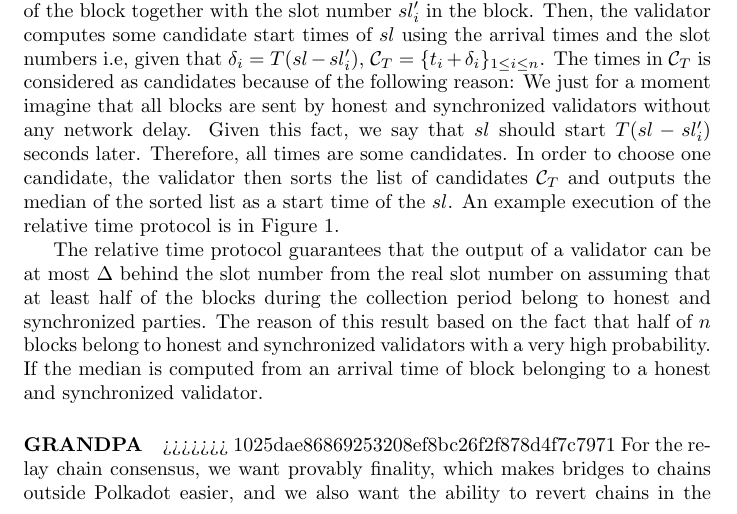
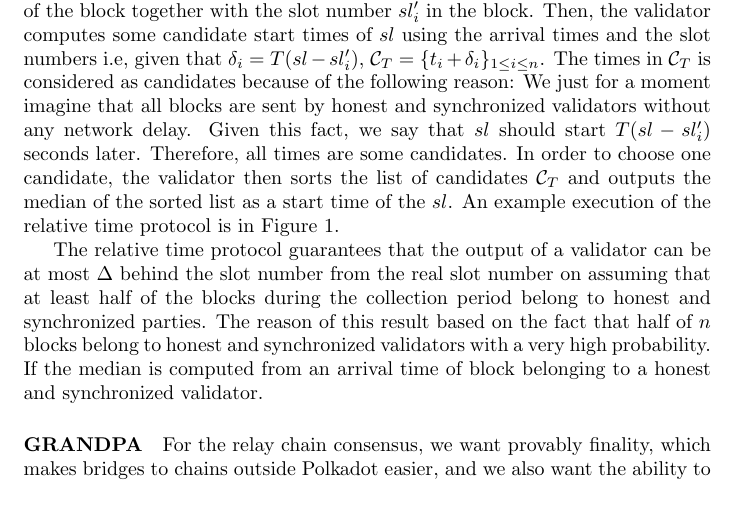
Before and after one commit to w3f/research, a LaTeX paper (docs/polkadot/Polkadot-OverviewPaper/main.tex, which reads docs/polkadot/Polkadot-OverviewPaper/consensus.tex): part of page 8 of 16, cut so that both start at the same text. Compiled offline with pdfLaTeX.

Commit message:
remove the weird number

```diff
--- a/docs/polkadot/Polkadot-OverviewPaper/consensus.tex
+++ b/docs/polkadot/Polkadot-OverviewPaper/consensus.tex
@@ -1,12 +1,12 @@
 \subsection{Consensus}
 
 
-%NETWORK ASSUMPTION
+%NETWORK ASSUMPTION.
 \input{babe.tex}
 \input{relativetime.tex}
 
 \paragraph{GRANDPA} \label{sec:grandpa}
->>>>>>> 1025dae86869253208ef8bc26f2f878d4f7c7971
+
 For the relay chain consensus, we want provably finality, which makes bridges to chains outside Polkadot easier, and we also want the ability to revert chains in the short term if parachain blocks are unavailable for invalid.
 So we combine a block production mechanism BABE with the ability to fork and that gives eventual consensus with a finality gadget GRANDPA, that can finalise blocks and provide proofs that they are final.
 BABE is similar to Ourobors Praos[citation needed] but with a fixed set of validators and improved resilience to clock drift.
```
